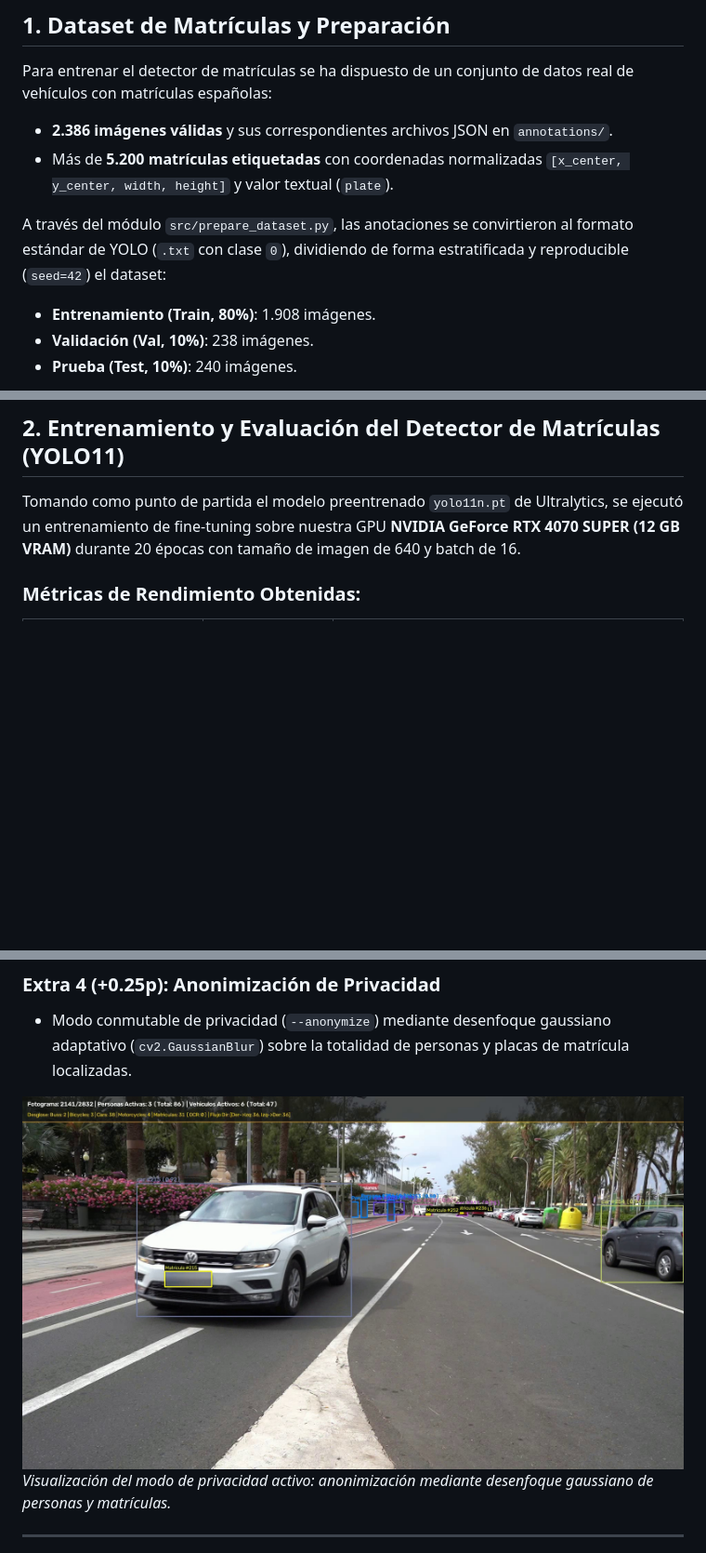
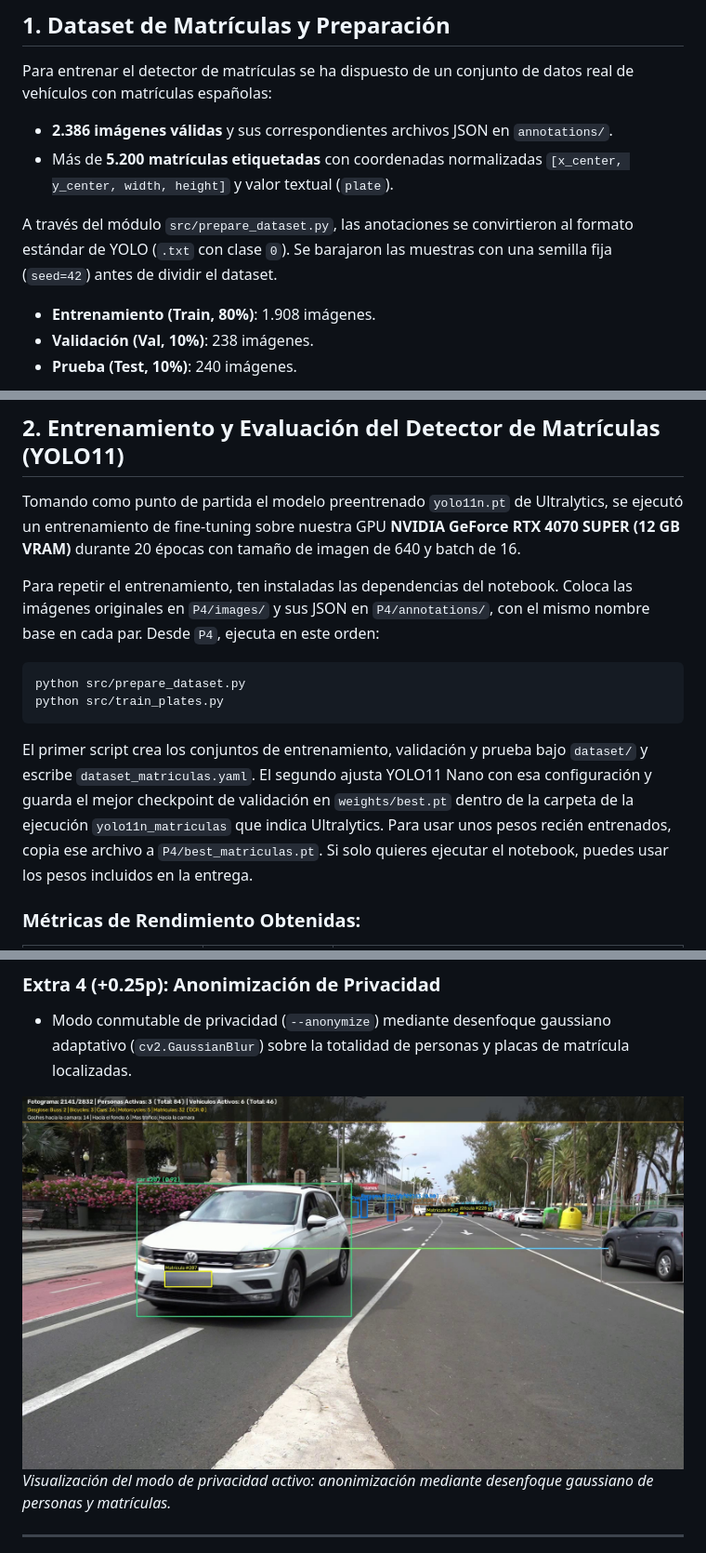
Before and after one commit to agsuarezz/VC, a Markdown page: P4/README.md, 3 parts joined by grey strips. Shown at 93% size. GitHub-like rendering; pictures changed too: P4/images/resultado_anonimizacion.jpg; blank space fills up the shorter version.

````diff
--- a/P4/README.md
+++ b/P4/README.md
@@ -43,7 +43,7 @@ Para entrenar el detector de matrículas se ha dispuesto de un conjunto de datos
 - **2.386 imágenes válidas** y sus correspondientes archivos JSON en `annotations/`.
 - Más de **5.200 matrículas etiquetadas** con coordenadas normalizadas `[x_center, y_center, width, height]` y valor textual (`plate`).
 
-A través del módulo `src/prepare_dataset.py`, las anotaciones se convirtieron al formato estándar de YOLO (`.txt` con clase `0`), dividiendo de forma estratificada y reproducible (`seed=42`) el dataset:
+A través del módulo `src/prepare_dataset.py`, las anotaciones se convirtieron al formato estándar de YOLO (`.txt` con clase `0`). Se barajaron las muestras con una semilla fija (`seed=42`) antes de dividir el dataset.
 - **Entrenamiento (Train, 80%)**: 1.908 imágenes.
 - **Validación (Val, 10%)**: 238 imágenes.
 - **Prueba (Test, 10%)**: 240 imágenes.
@@ -64,6 +64,15 @@ names: ['matricula']
 ## 2. Entrenamiento y Evaluación del Detector de Matrículas (YOLO11)
 
 Tomando como punto de partida el modelo preentrenado `yolo11n.pt` de Ultralytics, se ejecutó un entrenamiento de fine-tuning sobre nuestra GPU **NVIDIA GeForce RTX 4070 SUPER (12 GB VRAM)** durante 20 épocas con tamaño de imagen de 640 y batch de 16.
+
+Para repetir el entrenamiento, ten instaladas las dependencias del notebook. Coloca las imágenes originales en `P4/images/` y sus JSON en `P4/annotations/`, con el mismo nombre base en cada par. Desde `P4`, ejecuta en este orden:
+
+```bash
+python src/prepare_dataset.py
+python src/train_plates.py
+```
+
+El primer script crea los conjuntos de entrenamiento, validación y prueba bajo `dataset/` y escribe `dataset_matriculas.yaml`. El segundo ajusta YOLO11 Nano con esa configuración y guarda el mejor checkpoint de validación en `weights/best.pt` dentro de la carpeta de la ejecución `yolo11n_matriculas` que indica Ultralytics. Para usar unos pesos recién entrenados, copia ese archivo a `P4/best_matriculas.pt`. Si solo quieres ejecutar el notebook, puedes usar los pesos incluidos en la entrega.
 
 ### Métricas de Rendimiento Obtenidas:
 
````
Also changed, not shown: other parts of P4/README.md (+10 -7 lines), P4b/README.md (+2 -2 lines), P4/images/resultado_tracking_hud.jpg, P4/images/resultado_tracking_ocr_hud.jpg, P4b/images/resultado_tracking_ocr_hud.jpg, 3 other files.
